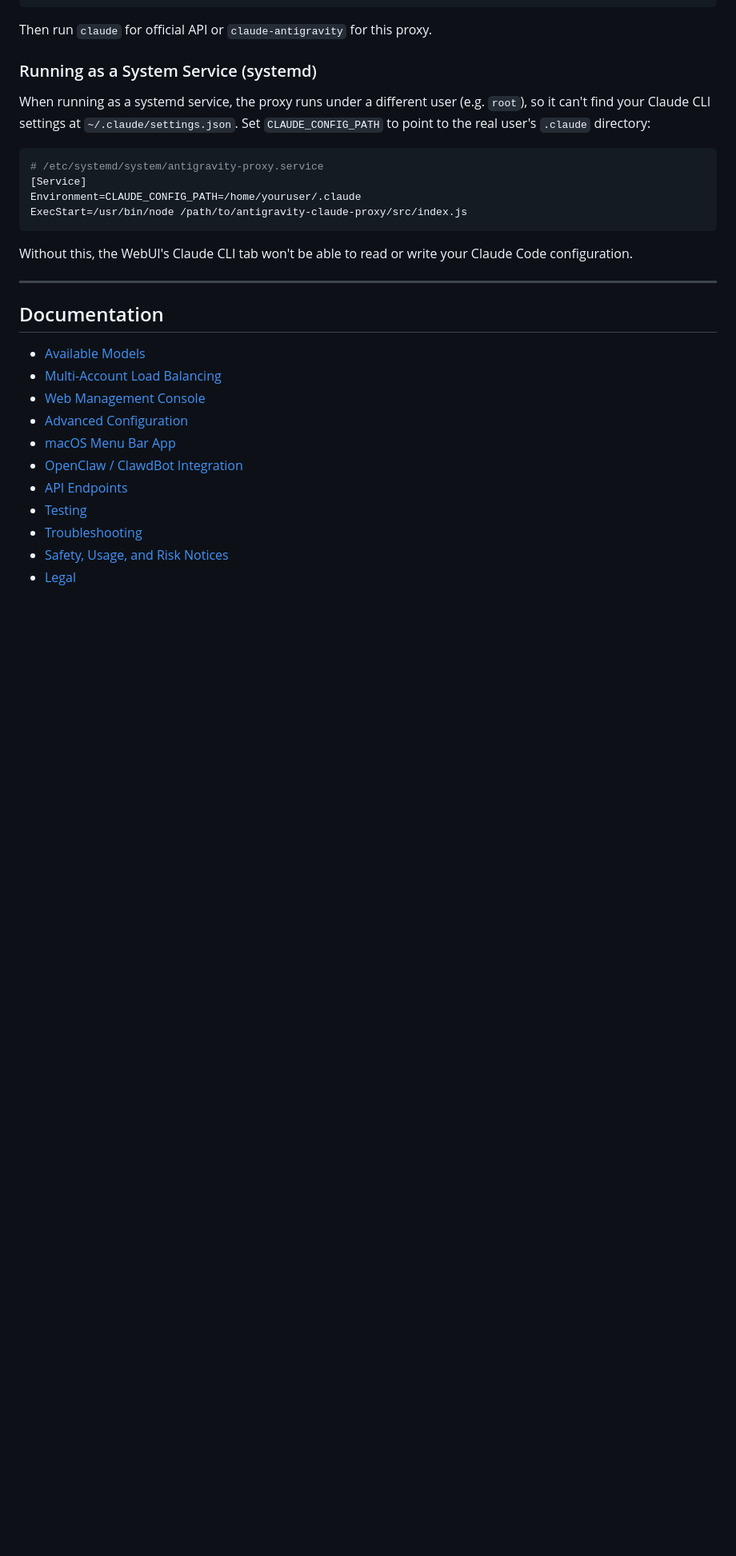
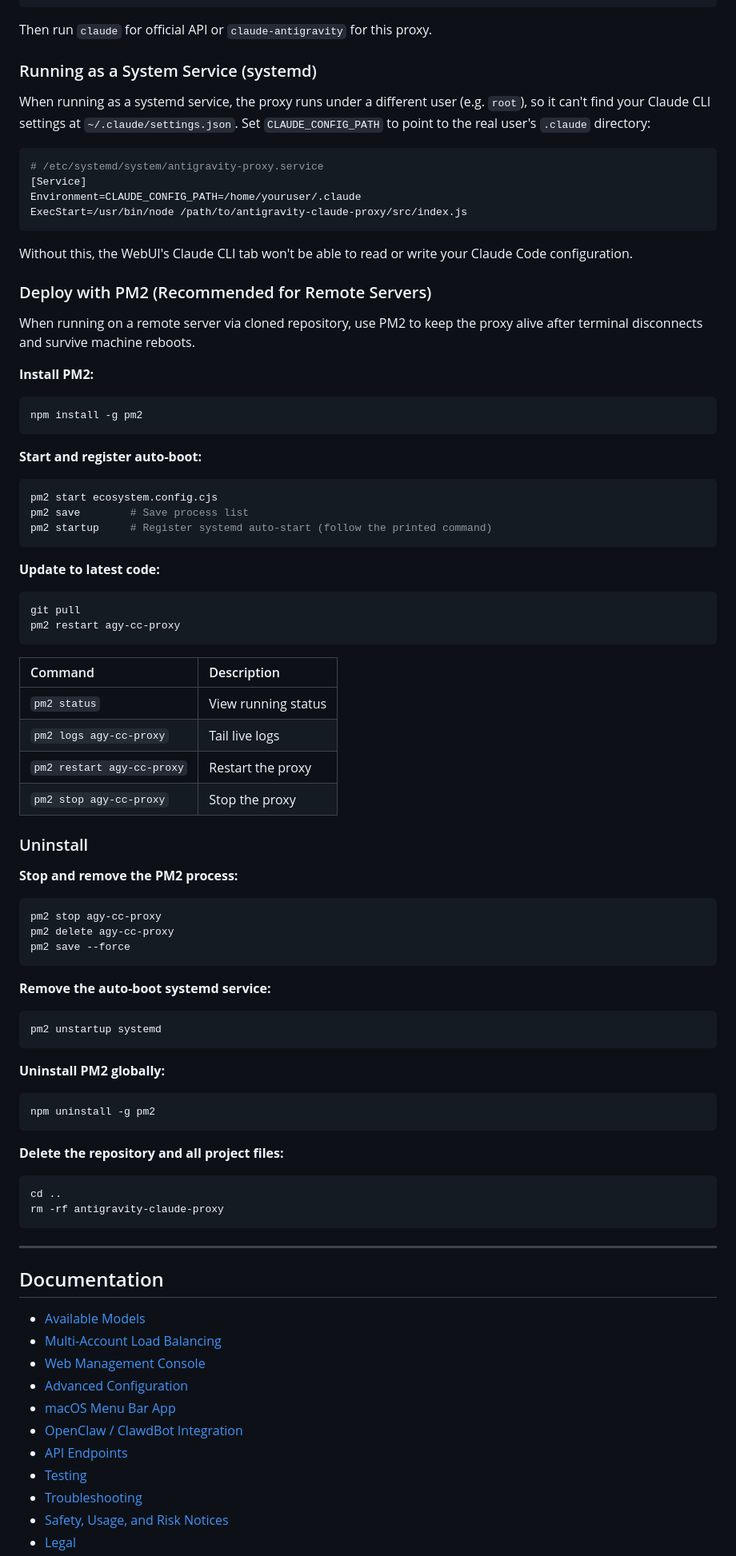
Before and after one commit to TsinHzl/agy-cc-proxy, a Markdown page: README.md, the part around the change. Shown at 80% size. Rendered like a GitHub page; blank space fills up the shorter version.

````diff
--- a/README.md
+++ b/README.md
@@ -301,6 +301,60 @@ ExecStart=/usr/bin/node /path/to/antigravity-claude-proxy/src/index.js
 
 Without this, the WebUI's Claude CLI tab won't be able to read or write your Claude Code configuration.
 
+### Deploy with PM2 (Recommended for Remote Servers)
+
+When running on a remote server via cloned repository, use PM2 to keep the proxy alive after terminal disconnects and survive machine reboots.
+
+**Install PM2:**
+```bash
+npm install -g pm2
+```
+
+**Start and register auto-boot:**
+```bash
+pm2 start ecosystem.config.cjs
+pm2 save        # Save process list
+pm2 startup     # Register systemd auto-start (follow the printed command)
+```
+
+**Update to latest code:**
+```bash
+git pull
+pm2 restart agy-cc-proxy
+```
+
+| Command | Description |
+| :--- | :--- |
+| `pm2 status` | View running status |
+| `pm2 logs agy-cc-proxy` | Tail live logs |
+| `pm2 restart agy-cc-proxy` | Restart the proxy |
+| `pm2 stop agy-cc-proxy` | Stop the proxy |
+
+### Uninstall
+
+**Stop and remove the PM2 process:**
+```bash
+pm2 stop agy-cc-proxy
+pm2 delete agy-cc-proxy
+pm2 save --force
+```
+
+**Remove the auto-boot systemd service:**
+```bash
+pm2 unstartup systemd
+```
+
+**Uninstall PM2 globally:**
+```bash
+npm uninstall -g pm2
+```
+
+**Delete the repository and all project files:**
+```bash
+cd ..
+rm -rf antigravity-claude-proxy
+```
+
 ---
 
 ## Documentation
````
Also changed, not shown: README.zh.md (added, +392 -0 lines).
